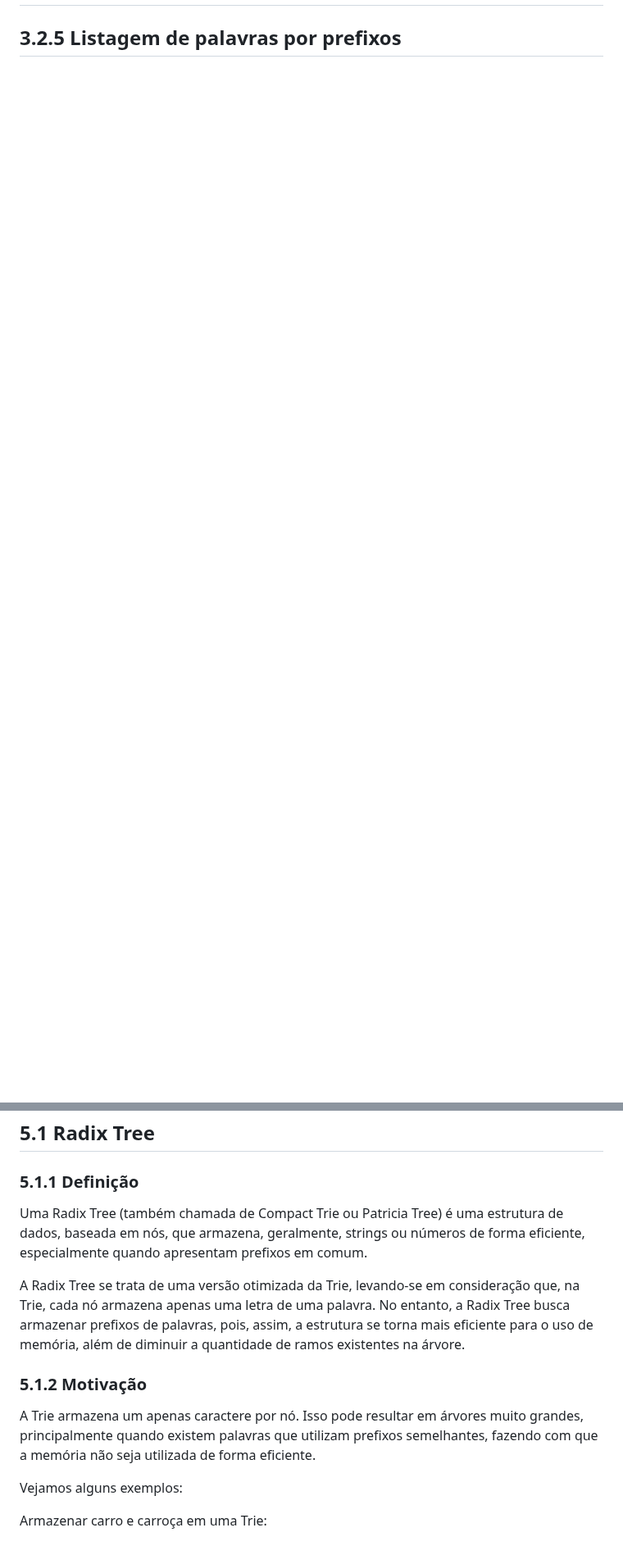
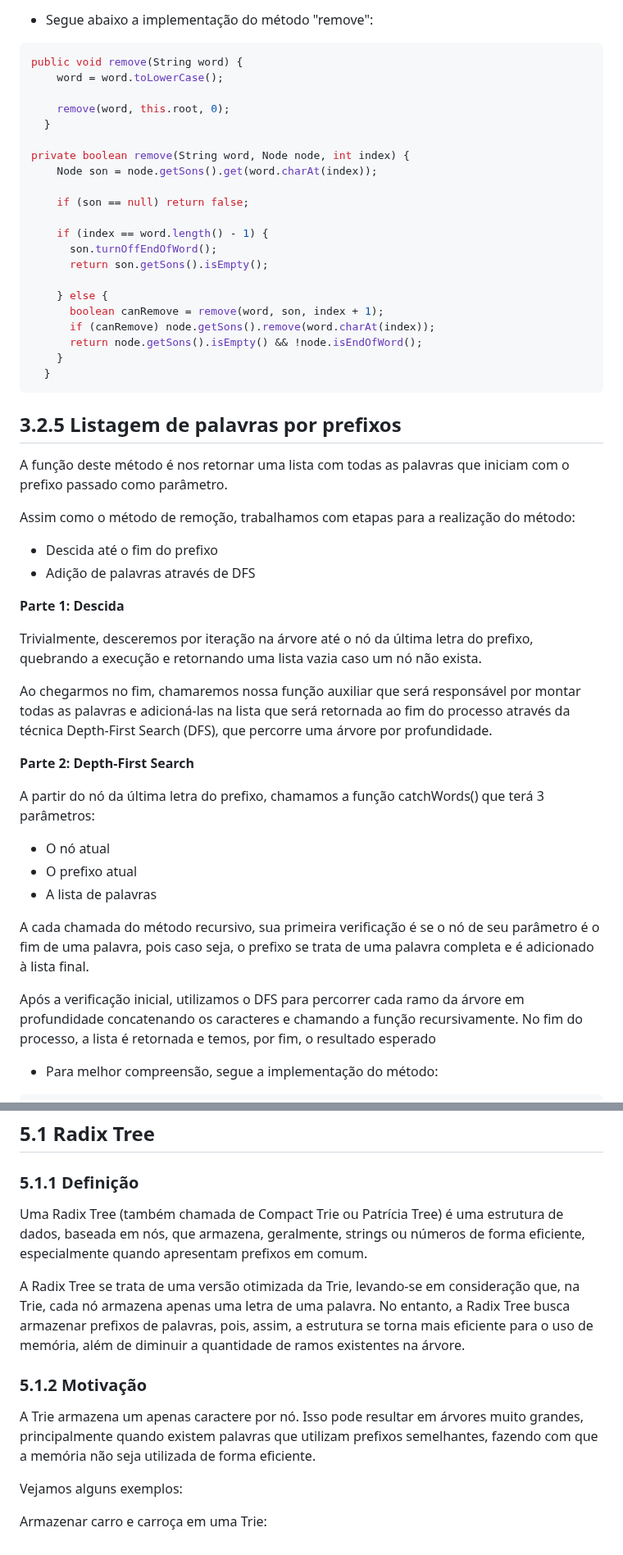
Before and after one commit to lucasfariasbl/trie-material, a Markdown page: MATERIAL.md, 2 parts joined by grey strips. Shown at 82% size. GitHub-like rendering; blank space fills up the shorter version.

Commit message:
docs: topic 3 - findWordsWithPrefix

````diff
--- a/MATERIAL.md
+++ b/MATERIAL.md
@@ -186 +230,54 @@ public boolean startsWith(String prefix) {
+- Segue abaixo a implementação do método "remove":
+
+```java
+public void remove(String word) {
+    word = word.toLowerCase();
+
+    remove(word, this.root, 0);
+  }
+
+private boolean remove(String word, Node node, int index) {
+    Node son = node.getSons().get(word.charAt(index));
+
+    if (son == null) return false;
+
+    if (index == word.length() - 1) {
+      son.turnOffEndOfWord();
+      return son.getSons().isEmpty();
+
+    } else {
+      boolean canRemove = remove(word, son, index + 1);
+      if (canRemove) node.getSons().remove(word.charAt(index));
+      return node.getSons().isEmpty() && !node.isEndOfWord();
+    }
+  }
+```
 ## 3.2.5 Listagem de palavras por prefixos
+
+A função deste método é nos retornar uma lista com todas as palavras que iniciam com o prefixo passado como parâmetro.
+
+Assim como o método de remoção, trabalhamos com etapas para a realização do método:
+
+- Descida até o fim do prefixo
+- Adição de palavras através de DFS
+
+**Parte 1: Descida**
+
+Trivialmente, desceremos por iteração na árvore até o nó da última letra do prefixo, quebrando a execução e retornando uma lista vazia caso um nó não exista.
+
+Ao chegarmos no fim, chamaremos nossa função auxiliar que será responsável por montar todas as palavras e adicioná-las na lista que será retornada ao fim do processo através da técnica Depth-First Search (DFS), que percorre uma árvore por profundidade.
+
+**Parte 2: Depth-First Search**
+
+A partir do nó da última letra do prefixo, chamamos a função catchWords() que terá 3 parâmetros:
+
+- O nó atual
+- O prefixo atual
+- A lista de palavras
+
+A cada chamada do método recursivo, sua primeira verificação é se o nó de seu parâmetro é o fim de uma palavra, pois caso seja, o prefixo se trata de uma palavra completa e é adicionado à lista final.
+
+Após a verificação inicial, utilizamos o DFS para percorrer cada ramo da árvore em profundidade concatenando os caracteres e chamando a função recursivamente. No fim do processo, a lista é retornada e temos, por fim, o resultado esperado
+
+- Para melhor compreensão, segue a implementação do método:
+
@@ -190,13 +317,12 @@ public boolean startsWith(String prefix) {
 ## 5.1 Radix Tree
 ### 5.1.1 Definição
 
-  Uma Radix Tree (também chamada de Compact Trie ou Patricia Tree) é uma estrutura de dados, baseada em nós, que armazena, geralmente, strings ou números de forma eficiente, especialmente quando apresentam prefixos em comum.
+Uma Radix Tree (também chamada de Compact Trie ou Patrícia Tree) é uma estrutura de dados, baseada em nós, que armazena, geralmente, strings ou números de forma eficiente, especialmente quando apresentam prefixos em comum.
 
-  A Radix Tree se trata de uma versão otimizada da Trie, levando-se em consideração que, na Trie, cada nó armazena apenas uma letra de uma palavra. No entanto, a Radix Tree busca armazenar prefixos de palavras, pois, assim, a estrutura se torna mais eficiente para o uso de memória, além de diminuir a quantidade de ramos existentes na árvore.
-
+A Radix Tree se trata de uma versão otimizada da Trie, levando-se em consideração que, na Trie, cada nó armazena apenas uma letra de uma palavra. No entanto, a Radix Tree busca armazenar prefixos de palavras, pois, assim, a estrutura se torna mais eficiente para o uso de memória, além de diminuir a quantidade de ramos existentes na árvore.
 ### 5.1.2 Motivação
 
-  A Trie armazena um apenas caractere por nó. Isso pode resultar em árvores muito grandes, principalmente quando existem palavras que utilizam prefixos semelhantes, fazendo com que a memória não seja utilizada de forma eficiente.
+A Trie armazena um apenas caractere por nó. Isso pode resultar em árvores muito grandes, principalmente quando existem palavras que utilizam prefixos semelhantes, fazendo com que a memória não seja utilizada de forma eficiente.
 
 Vejamos alguns exemplos:
 
````
Also changed, not shown: other parts of MATERIAL.md (+77 -2 lines).
